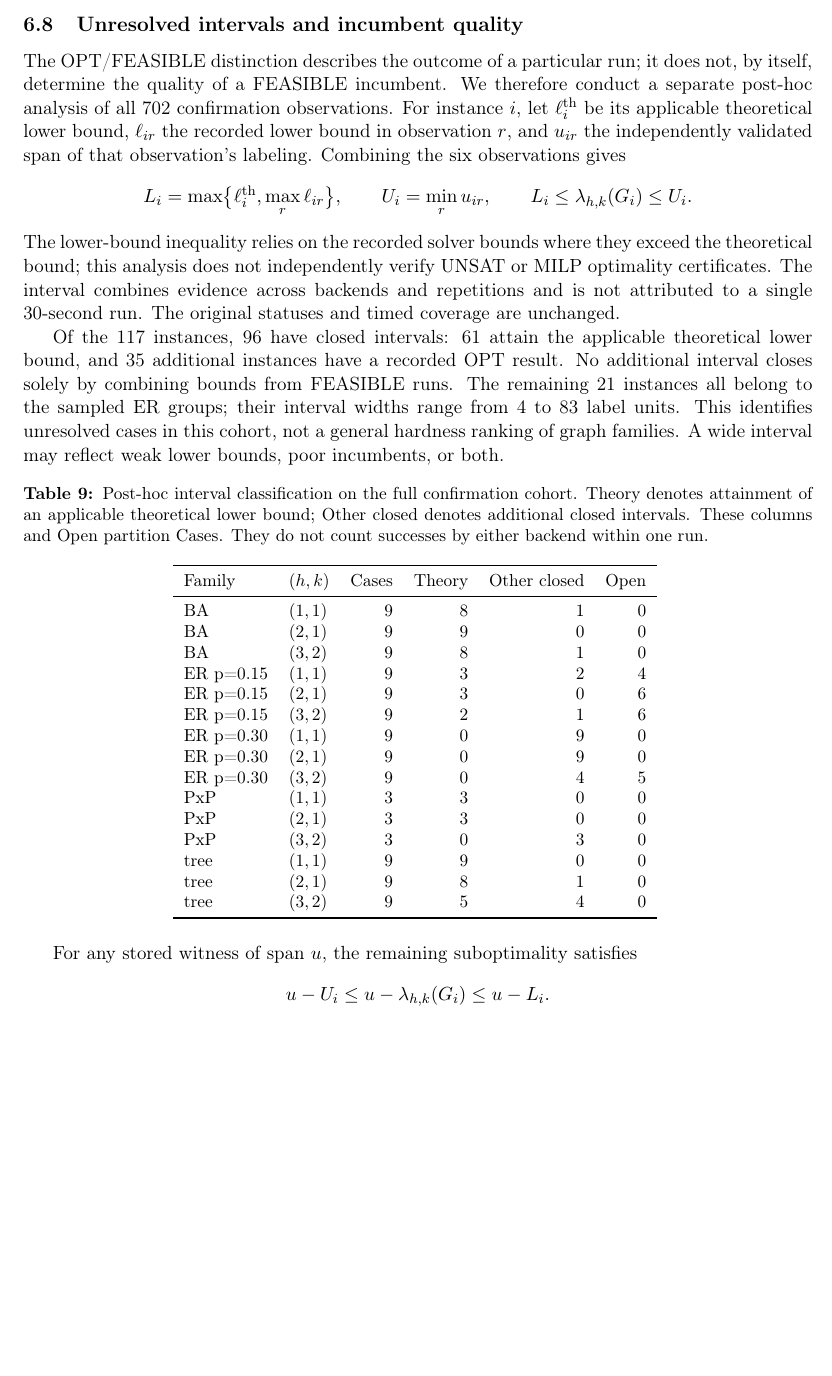
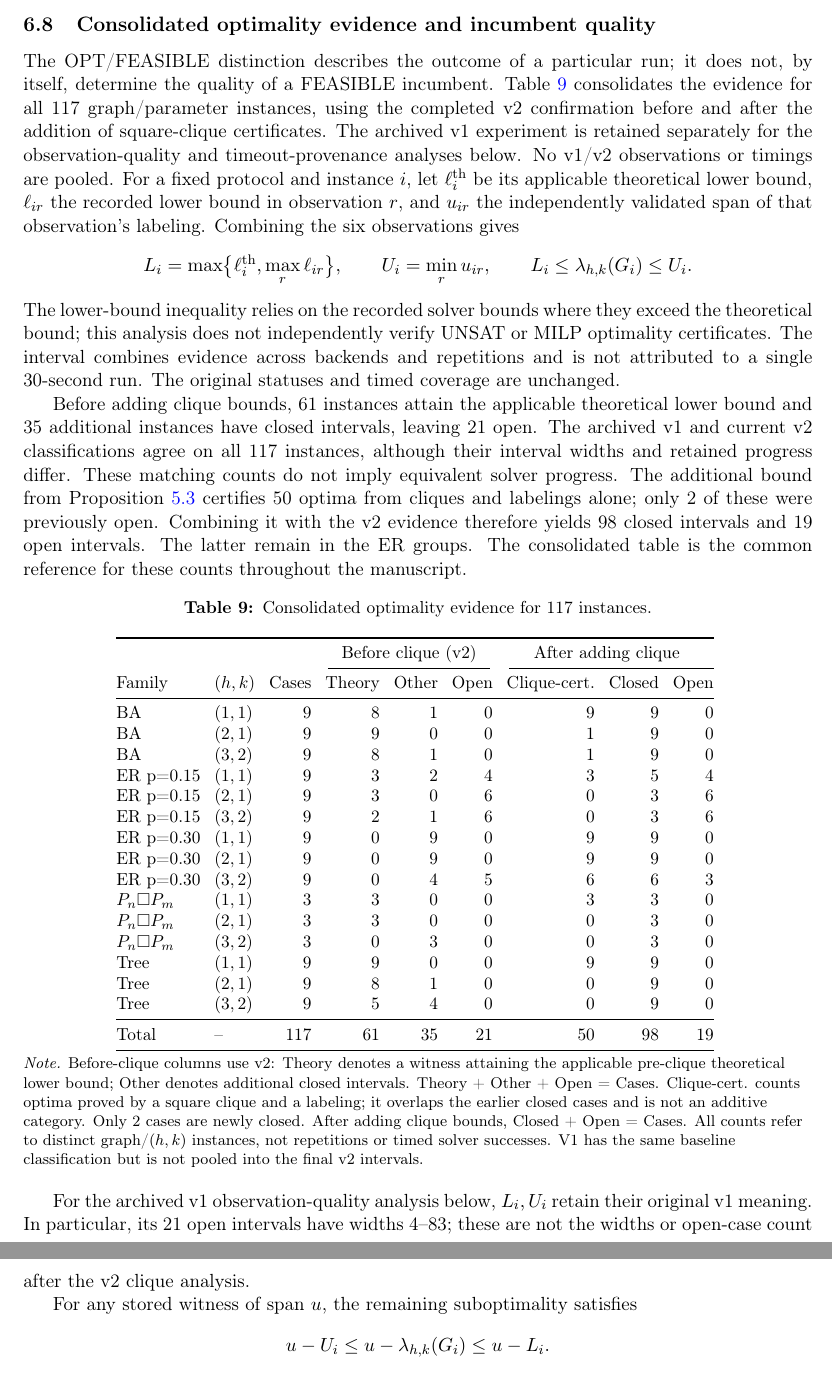
Before and after one commit to Vinh-Duy/NCKH_SAT_BASED, a LaTeX paper (main.tex, which reads paper/sections/optimality_gaps.tex): part of page 17 of 29 before the commit and two parts of pages 17 and 18 of 29 after it, the two joined at a grey line, cut so that both start at the same text, the shorter picture padded with empty space. Compiled offline with pdfLaTeX.

Commit message:
Align manuscript result summaries

```diff
--- a/paper/sections/optimality_gaps.tex
+++ b/paper/sections/optimality_gaps.tex
@@ -1,9 +1,13 @@
-\subsection{Unresolved intervals and incumbent quality}
+\subsection{Consolidated optimality evidence and incumbent quality}
 \label{sec:optimality-gaps}
 The OPT/FEASIBLE distinction describes the outcome of a particular run;
 it does not, by itself, determine the quality of a FEASIBLE incumbent.
-We therefore conduct a separate post-hoc analysis of all
-\GapObservations{} confirmation observations. For instance $i$, let
+Table~\ref{tab:gap-coverage} consolidates the evidence for all
+\EvidenceInstances{} graph/parameter instances, using the completed v2
+confirmation before and after the addition of square-clique certificates.
+The archived v1 experiment is retained separately for the observation-quality
+and timeout-provenance analyses below. No v1/v2 observations or timings are pooled.
+For a fixed protocol and instance $i$, let
 $\ell_i^{\mathrm{th}}$ be its applicable theoretical lower bound,
 $\ell_{ir}$ the recorded lower bound in observation $r$, and $u_{ir}$
 the independently validated span of that observation's labeling. Combining
@@ -19,26 +23,40 @@ verify UNSAT or MILP optimality certificates. The interval combines
 evidence across backends and repetitions and is not attributed to a single
 30-second run. The original statuses and timed coverage are unchanged.
 
-Of the \GapInstances{} instances, \GapClosed{} have closed intervals:
-\GapTheory{} attain the applicable theoretical lower bound, and
-\GapRecorded{} additional instances have a recorded OPT result.
-No additional interval closes solely by combining bounds from FEASIBLE
-runs. The remaining \GapOpen{} instances all belong to the sampled ER
-groups; their interval widths range from \GapOpenMin{} to \GapOpenMax{}
-label units. This identifies unresolved cases in this cohort, not a general
-hardness ranking of graph families. A wide interval may reflect weak
-lower bounds, poor incumbents, or both.
+Before adding clique bounds, \EvidenceTheory{} instances attain the
+applicable theoretical lower bound and \EvidenceOtherClosed{} additional
+instances have closed intervals, leaving \EvidenceOpenBefore{} open.
+The archived v1 and current v2 classifications agree on all
+\EvidenceVOneSame{} instances, although their interval widths and retained
+progress differ. These matching counts do not imply equivalent solver progress.
+The additional bound from Proposition~\ref{prop:square-clique} certifies
+\EvidenceCliqueCertified{} optima from cliques and labelings alone; only
+\EvidenceNewlyClosed{} of these were previously open. Combining it with
+the v2 evidence therefore yields \EvidenceClosedAfter{} closed intervals
+and \EvidenceOpenAfter{} open intervals. The latter remain in the ER
+groups. The consolidated table is the common reference for these counts
+throughout the manuscript.
 
 \begin{table}[htbp]
-\centering\small
-\caption{Post-hoc interval classification on the full confirmation cohort.
-Theory denotes attainment of an applicable theoretical lower bound;
-Other closed denotes additional closed intervals. These columns and Open
-partition Cases. They do not count successes by either backend within
-one run.}
+\centering\small\setlength{\tabcolsep}{4pt}
+\caption{Consolidated optimality evidence for 117 instances.}
 \label{tab:gap-coverage}
-\input{\GapReportDir/summary.tex}
+\input{\EvidenceReportDir/summary.tex}
+\tablenote{Before-clique columns use v2: Theory denotes a witness attaining
+the applicable pre-clique theoretical lower bound; Other denotes additional
+closed intervals. Theory + Other + Open = Cases. Clique-cert. counts optima
+proved by a square clique and a labeling; it overlaps the earlier closed
+cases and is not an additive category. Only \EvidenceNewlyClosed{} cases
+are newly closed. After adding clique bounds, Closed + Open = Cases.
+All counts refer to distinct graph/$(h,k)$ instances, not repetitions or
+timed solver successes. V1 has the same baseline classification but is not
+pooled into the final v2 intervals.}
 \end{table}
+
+For the archived v1 observation-quality analysis below, $L_i,U_i$ retain
+their original v1 meaning. In particular, its \GapOpen{} open intervals
+have widths \GapOpenMin{}--\GapOpenMax{}; these are not the widths or
+open-case count after the v2 clique analysis.
 
 For any stored witness of span $u$, the remaining suboptimality satisfies
 \[
```
Also changed, not shown: paper/sections/clique_certificates.tex (+13 -12 lines), paper/sections/conclusion.tex (+5 -5 lines), paper/sections/progress_confirmation.tex (+14 -10 lines), paper/sections/optimality_gaps.tex (20 more changed lines).
